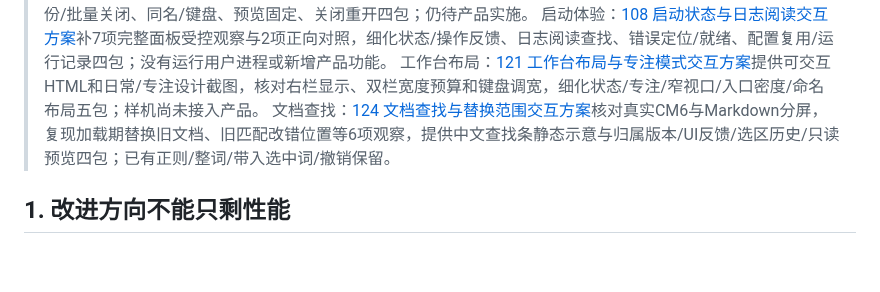
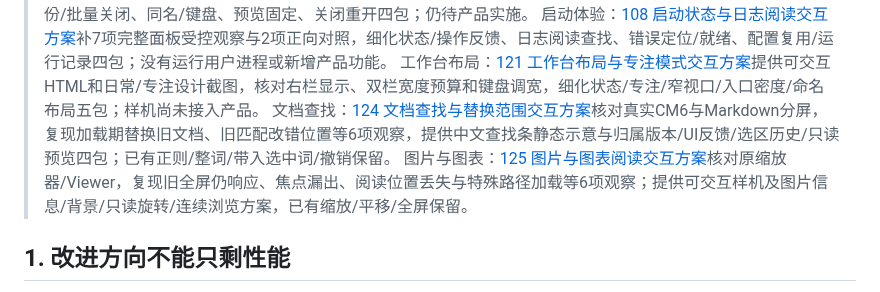
Before and after one commit to lijieyu233/my_ide, a Markdown page: docs/开发文档-103-UI交互与新增功能改进方案.md, the part around the change. Rendered like a GitHub page; blank space fills up the shorter version.

Commit message:
docs(viewer): 细化图片与图表阅读交互方案

```diff
--- a/docs/开发文档-103-UI交互与新增功能改进方案.md
+++ b/docs/开发文档-103-UI交互与新增功能改进方案.md
@@ -7,6 +7,7 @@
 > 启动体验：[108 启动状态与日志阅读交互方案](./开发文档-108-启动状态与日志阅读交互方案.md)补7项完整面板受控观察与2项正向对照，细化状态/操作反馈、日志阅读查找、错误定位/就绪、配置复用/运行记录四包；没有运行用户进程或新增产品功能。
 > 工作台布局：[121 工作台布局与专注模式交互方案](./开发文档-121-工作台布局与专注模式交互方案.md)提供可交互HTML和日常/专注设计截图，核对右栏显示、双栏宽度预算和键盘调宽，细化状态/专注/窄视口/入口密度/命名布局五包；样机尚未接入产品。
 > 文档查找：[124 文档查找与替换范围交互方案](./开发文档-124-文档查找与替换范围交互方案.md)核对真实CM6与Markdown分屏，复现加载期替换旧文档、旧匹配改错位置等6项观察，提供中文查找条静态示意与归属版本/UI反馈/选区历史/只读预览四包；已有正则/整词/带入选中词/撤销保留。
+> 图片与图表：[125 图片与图表阅读交互方案](./开发文档-125-图片与图表阅读交互方案.md)核对原缩放器/Viewer，复现旧全屏仍响应、焦点漏出、阅读位置丢失与特殊路径加载等6项观察；提供可交互样机及图片信息/背景/只读旋转/连续浏览方案，已有缩放/平移/全屏保留。
 
 ## 1. 改进方向不能只剩性能
 
```
Also changed, not shown: docs/开发文档-125-图片与图表阅读交互方案.md (added, +119 -0 lines), docs/prototypes/image-125-error.png (added), docs/prototypes/image-125-narrow.png (added), docs/prototypes/image-125-normal.png (added), 1 other file.
